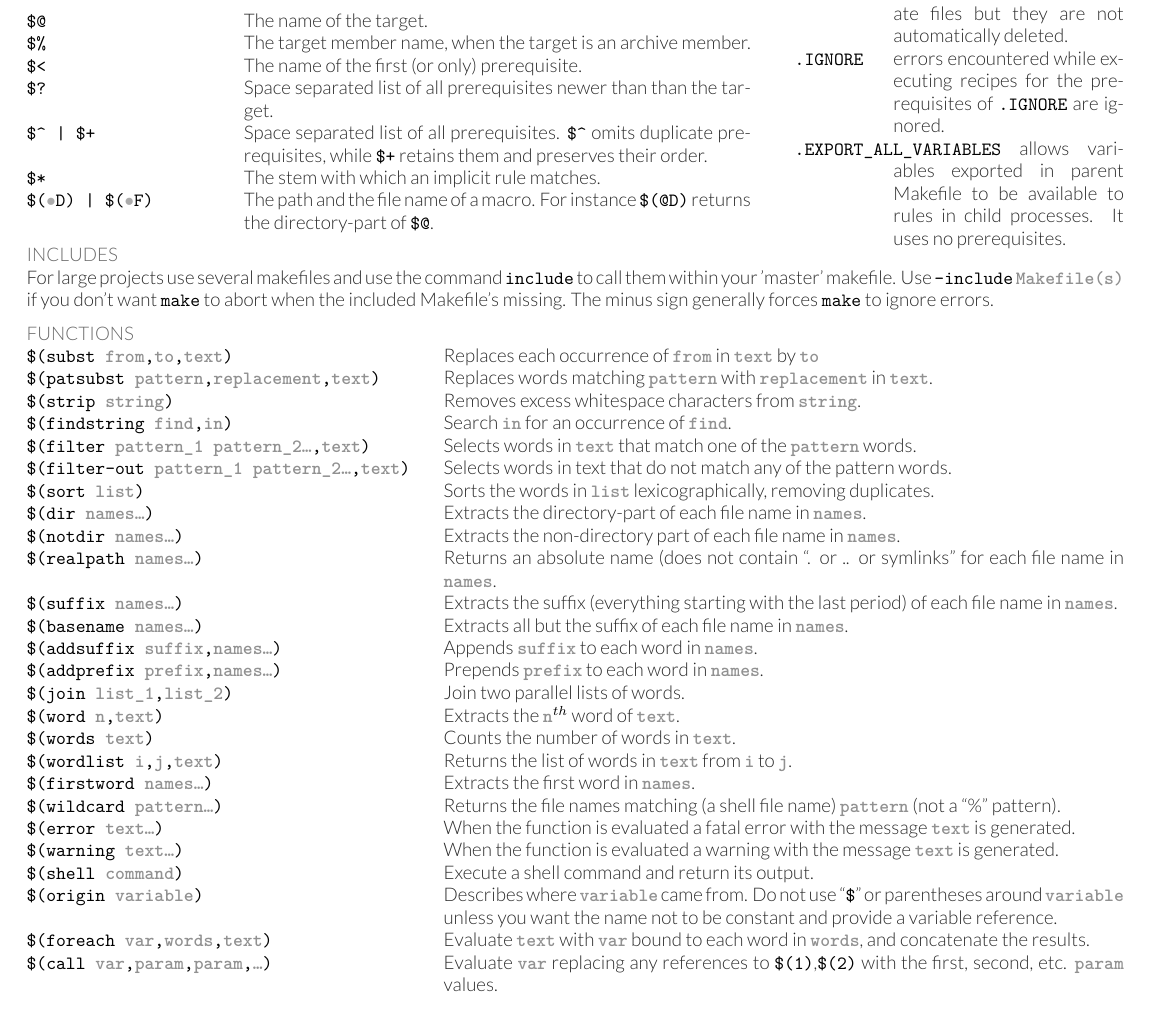
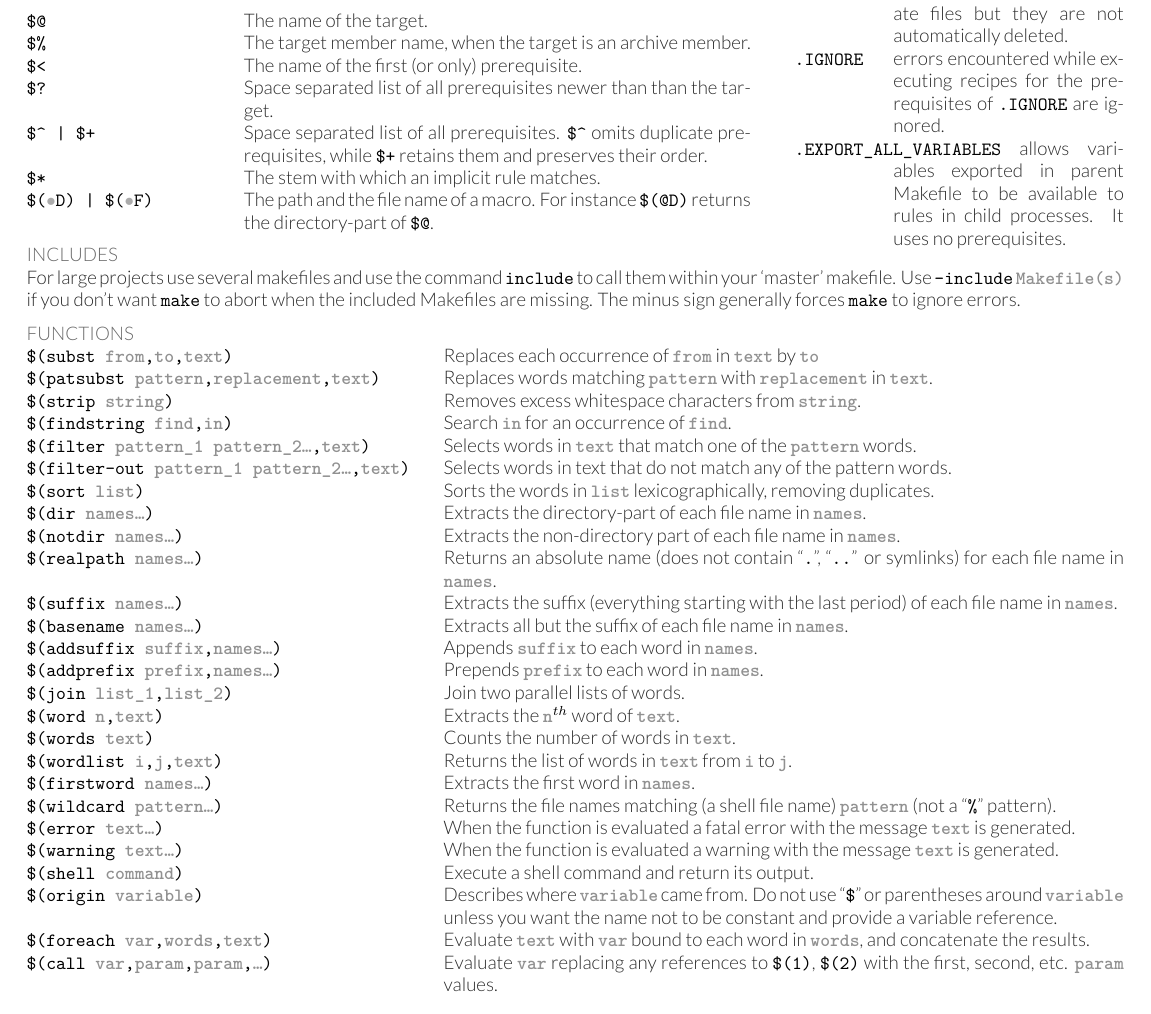
Before and after one commit to mxenoph/cheat_sheets, a LaTeX document (make_cheatsheet.tex): part of the page, cut so that both start at the same text. Compiled offline with XeLaTeX.

Commit message:
Formatting, especially around quotes

```diff
--- a/make_cheatsheet.tex
+++ b/make_cheatsheet.tex
@@ -64,7 +64,7 @@ Values assigned to variables with \texttt{=} are expanded when used (like a refe
 
 \sectionspace
 \section{Includes}
-\noindent For large projects use several makefiles and use the command \texttt{include} to call them within your 'master' makefile. Use \texttt{-include} \args{Makefile(s)} if you don't want \texttt{make} to abort when the included Makefile's missing. The minus sign generally forces \texttt{make} to ignore errors.
+\noindent For large projects use several makefiles and use the command \texttt{include} to call them within your `master' makefile. Use \texttt{-include} \args{Makefile(s)} if you don't want \texttt{make} to abort when the included Makefiles are missing. The minus sign generally forces \texttt{make} to ignore errors.
 %
 \sectionspace
 \section{Functions}
@@ -80,7 +80,7 @@ Values assigned to variables with \texttt{=} are expanded when used (like a refe
 \$(sort \args{list})	& Sorts the words in \args{list} lexicographically, removing duplicates.\\
 \$(dir \args{names\ldots})	& Extracts the directory-part of each file name in \args{names}.\\
 \$(notdir \args{names\ldots}) &	Extracts the non-directory part of each file name in \args{names}.\\
-\$(realpath \args{names\ldots}) & Returns an absolute name (does not contain ``. or .. or symlinks'' for each file name in \args{names}.\\
+\$(realpath \args{names\ldots}) & Returns an absolute name (does not contain ``\texttt{.}'', ``\texttt{..}'' or symlinks) for each file name in \args{names}.\\
 \$(suffix \args{names\ldots})	& Extracts the suffix (everything starting with the last period) of each file name in \args{names}.\\
 \$(basename \args{names\ldots}) & Extracts all but the suffix of each file name in \args{names}. \\
 \$(addsuffix \args{suffix},\args{names\ldots}) & 	Appends \args{suffix} to each word in \args{names}.\\
@@ -90,13 +90,13 @@ Values assigned to variables with \texttt{=} are expanded when used (like a refe
 \$(words \args{text})	 & Counts the number of words in \args{text}.\\
 \$(wordlist \args{i},\args{j},\args{text}) & Returns the list of words in \args{text} from \args{i} to \args{j}.\\
 \$(firstword \args{names\ldots}) & Extracts the first word in \args{names}.\\
-\$(wildcard \args{pattern\ldots}) & Returns the file names matching (a shell file name) \args{pattern} (not a ``\%'' pattern).\\
+\$(wildcard \args{pattern\ldots}) & Returns the file names matching (a shell file name) \args{pattern} (not a ``\texttt{\%}'' pattern).\\
 \$(error \args{text\ldots}) & When the function is evaluated a fatal error with the message \args{text} is generated.\\
 \$(warning \args{text\ldots}) & When the function is evaluated a warning with the message \args{text} is generated.\\
 \$(shell \args{command}) & Execute a shell command and return its output.\\
 \$(origin \args{variable}) & Describes where \args{variable} came from. Do not use ``\texttt{\$}''  or parentheses around \args{variable} unless you want the name not to be constant and provide a variable reference.\\
 \$(foreach \args{var},\args{words},\args{text}) & Evaluate \args{text} with \args{var} bound to each word in \args{words}, and concatenate the results.\\
-\$(call \args{var},\args{param},\args{param},\args{\ldots}) & Evaluate \args{var} replacing any references to \texttt{\$(1)},\texttt{\$(2)} with the first, second, etc. \args{param} values.\\
+\$(call \args{var},\args{param},\args{param},\args{\ldots}) & Evaluate \args{var} replacing any references to \texttt{\$(1)}, \texttt{\$(2)} with the first, second, etc. \args{param} values.\\
 %
 \end{tabular}
 %
```
Also changed, not shown: make_cheatsheet.pdf.
